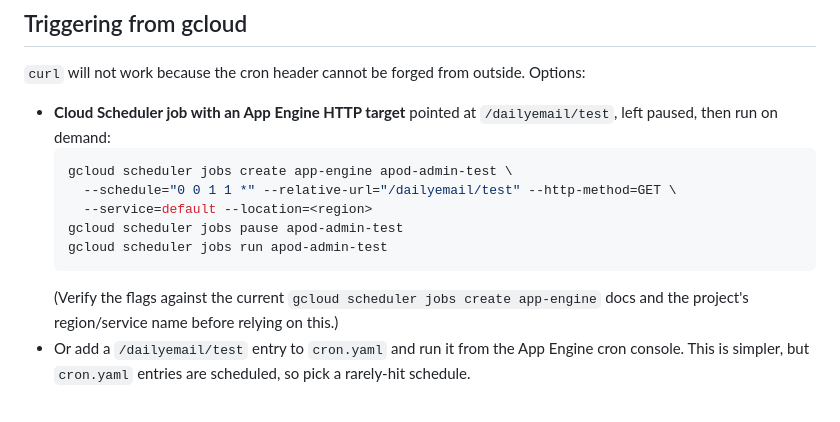
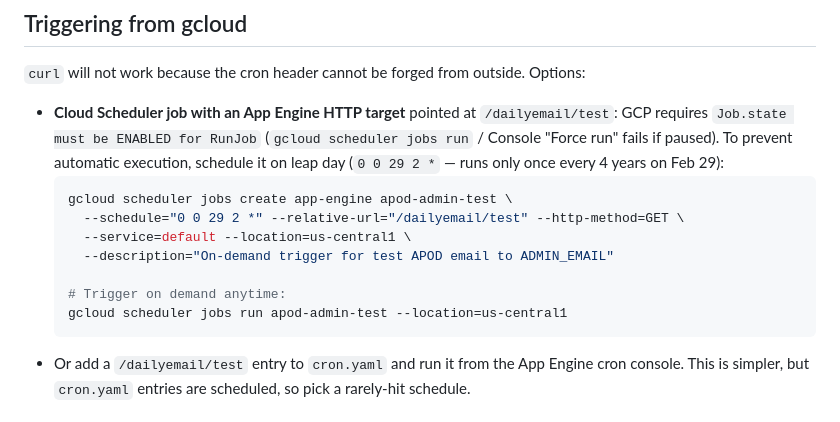
Before and after one commit to gtracy/APODEmail-node, a Markdown page: docs/ADMIN_TEST_EMAIL_RESEARCH.md, the part around the change. Drawn GitHub-style.

Commit message:
docs: note Cloud Scheduler ENABLED state and leap-year schedule for on-demand trigger

````diff
--- a/docs/ADMIN_TEST_EMAIL_RESEARCH.md
+++ b/docs/ADMIN_TEST_EMAIL_RESEARCH.md
@@ -41,15 +41,17 @@ An unauthenticated or token-in-URL route that sends mail in production is an att
 ## Triggering from gcloud
 
 `curl` will not work because the cron header cannot be forged from outside. Options:
-- **Cloud Scheduler job with an App Engine HTTP target** pointed at `/dailyemail/test`, left paused, then run on demand:
+- **Cloud Scheduler job with an App Engine HTTP target** pointed at `/dailyemail/test`:
+  GCP requires `Job.state must be ENABLED for RunJob` (`gcloud scheduler jobs run` / Console "Force run" fails if paused). To prevent automatic execution, schedule it on leap day (`0 0 29 2 *` — runs only once every 4 years on Feb 29):
   ```bash
   gcloud scheduler jobs create app-engine apod-admin-test \
-    --schedule="0 0 1 1 *" --relative-url="/dailyemail/test" --http-method=GET \
-    --service=default --location=<region>
-  gcloud scheduler jobs pause apod-admin-test
-  gcloud scheduler jobs run apod-admin-test
+    --schedule="0 0 29 2 *" --relative-url="/dailyemail/test" --http-method=GET \
+    --service=default --location=us-central1 \
+    --description="On-demand trigger for test APOD email to ADMIN_EMAIL"
+
+  # Trigger on demand anytime:
+  gcloud scheduler jobs run apod-admin-test --location=us-central1
   ```
-  (Verify the flags against the current `gcloud scheduler jobs create app-engine` docs and the project's region/service name before relying on this.)
 - Or add a `/dailyemail/test` entry to `cron.yaml` and run it from the App Engine cron console. This is simpler, but `cron.yaml` entries are scheduled, so pick a rarely-hit schedule.
 
 ## Alternative with no production code change
````
